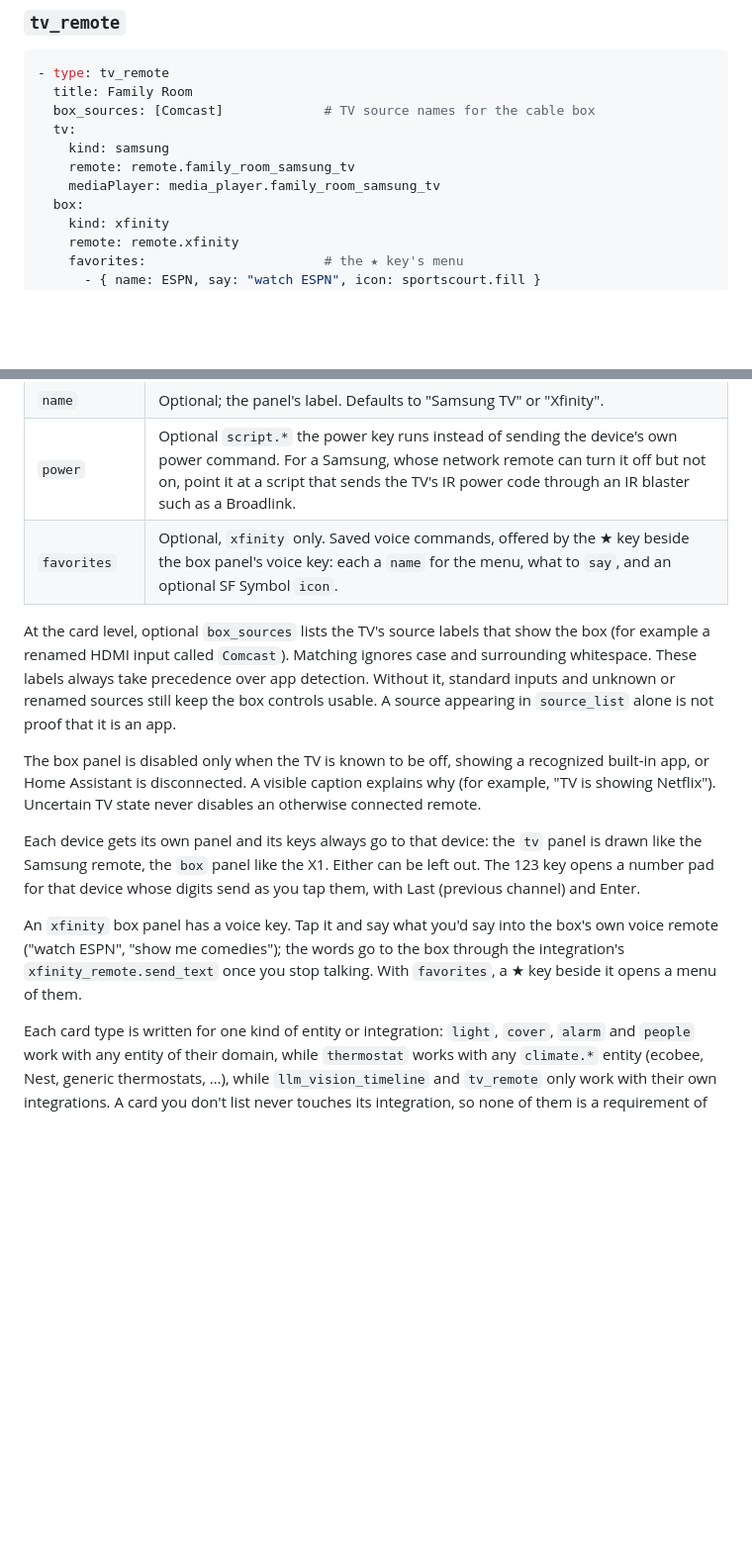
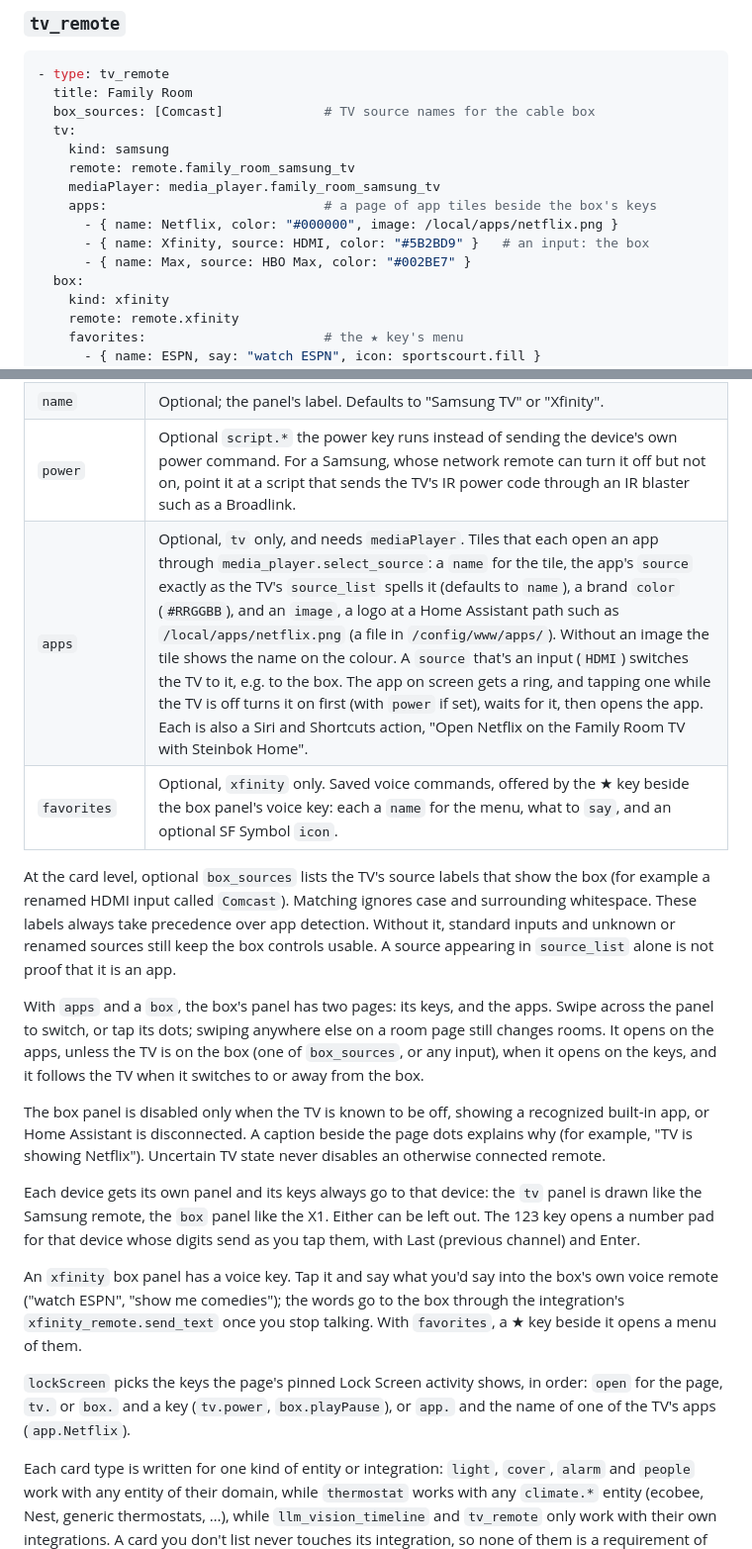
Before and after one commit to JeffSteinbok/Hassonic-iOS, a Markdown page: docs/configuration.md, 2 parts joined by grey strips. Shown at 99% size. Rendered like a GitHub page; blank space fills up the shorter version.

```diff
--- a/docs/configuration.md
+++ b/docs/configuration.md
@@ -129,6 +129,10 @@ must be an SF Symbols name.
     kind: samsung
     remote: remote.family_room_samsung_tv
     mediaPlayer: media_player.family_room_samsung_tv
+    apps:                            # a page of app tiles beside the box's keys
+      - { name: Netflix, color: "#000000", image: /local/apps/netflix.png }
+      - { name: Xfinity, source: HDMI, color: "#5B2BD9" }   # an input: the box
+      - { name: Max, source: HBO Max, color: "#002BE7" }
   box:
     kind: xfinity
     remote: remote.xfinity
@@ -144,6 +148,7 @@ must be an SF Symbols name.
 | `mediaPlayer` | Optional. For Samsung, play/pause toggles through it; without one the key alternates pause and play. |
 | `name` | Optional; the panel's label. Defaults to "Samsung TV" or "Xfinity". |
 | `power` | Optional `script.*` the power key runs instead of sending the device's own power command. For a Samsung, whose network remote can turn it off but not on, point it at a script that sends the TV's IR power code through an IR blaster such as a Broadlink. |
+| `apps` | Optional, `tv` only, and needs `mediaPlayer`. Tiles that each open an app through `media_player.select_source`: a `name` for the tile, the app's `source` exactly as the TV's `source_list` spells it (defaults to `name`), a brand `color` (`#RRGGBB`), and an `image`, a logo at a Home Assistant path such as `/local/apps/netflix.png` (a file in `/config/www/apps/`). Without an image the tile shows the name on the colour. A `source` that's an input (`HDMI`) switches the TV to it, e.g. to the box. The app on screen gets a ring, and tapping one while the TV is off turns it on first (with `power` if set), waits for it, then opens the app. Each is also a Siri and Shortcuts action, "Open Netflix on the Family Room TV with Steinbok Home". |
 | `favorites` | Optional, `xfinity` only. Saved voice commands, offered by the ★ key beside the box panel's voice key: each a `name` for the menu, what to `say`, and an optional SF Symbol `icon`. |
 
 At the card level, optional `box_sources` lists the TV's source labels that show
@@ -153,8 +158,14 @@ detection. Without it, standard inputs and unknown or renamed sources still
 keep the box controls usable. A source appearing in `source_list` alone is not
 proof that it is an app.
 
+With `apps` and a `box`, the box's panel has two pages: its keys, and the
+apps. Swipe across the panel to switch, or tap its dots; swiping anywhere else
+on a room page still changes rooms. It opens on the apps, unless the TV is on
+the box (one of `box_sources`, or any input), when it opens on the keys, and it
+follows the TV when it switches to or away from the box.
+
 The box panel is disabled only when the TV is known to be off, showing a
-recognized built-in app, or Home Assistant is disconnected. A visible caption
+recognized built-in app, or Home Assistant is disconnected. A caption beside the page dots
 explains why (for example, "TV is showing Netflix"). Uncertain TV state never
 disables an otherwise connected remote.
 
@@ -167,6 +178,11 @@ An `xfinity` box panel has a voice key. Tap it and say what you'd say into the
 box's own voice remote ("watch ESPN", "show me comedies"); the words go to the
 box through the integration's `xfinity_remote.send_text` once you stop talking.
 With `favorites`, a ★ key beside it opens a menu of them.
+
+`lockScreen` picks the keys the page's pinned Lock Screen activity shows, in
+order: `open` for the page, `tv.` or `box.` and a key (`tv.power`,
+`box.playPause`), or `app.` and the name of one of the TV's apps
+(`app.Netflix`).
 
 Each card type is written for one kind of entity or integration: `light`, `cover`,
 `alarm` and `people` work with any entity of their domain, while
```
Also changed, not shown: docs/images/remote-dark-netflix.png (added), docs/images/remote-dark.png (added), docs/images/remote-netflix.png (added), docs/images/remote.png, 15 other files.
